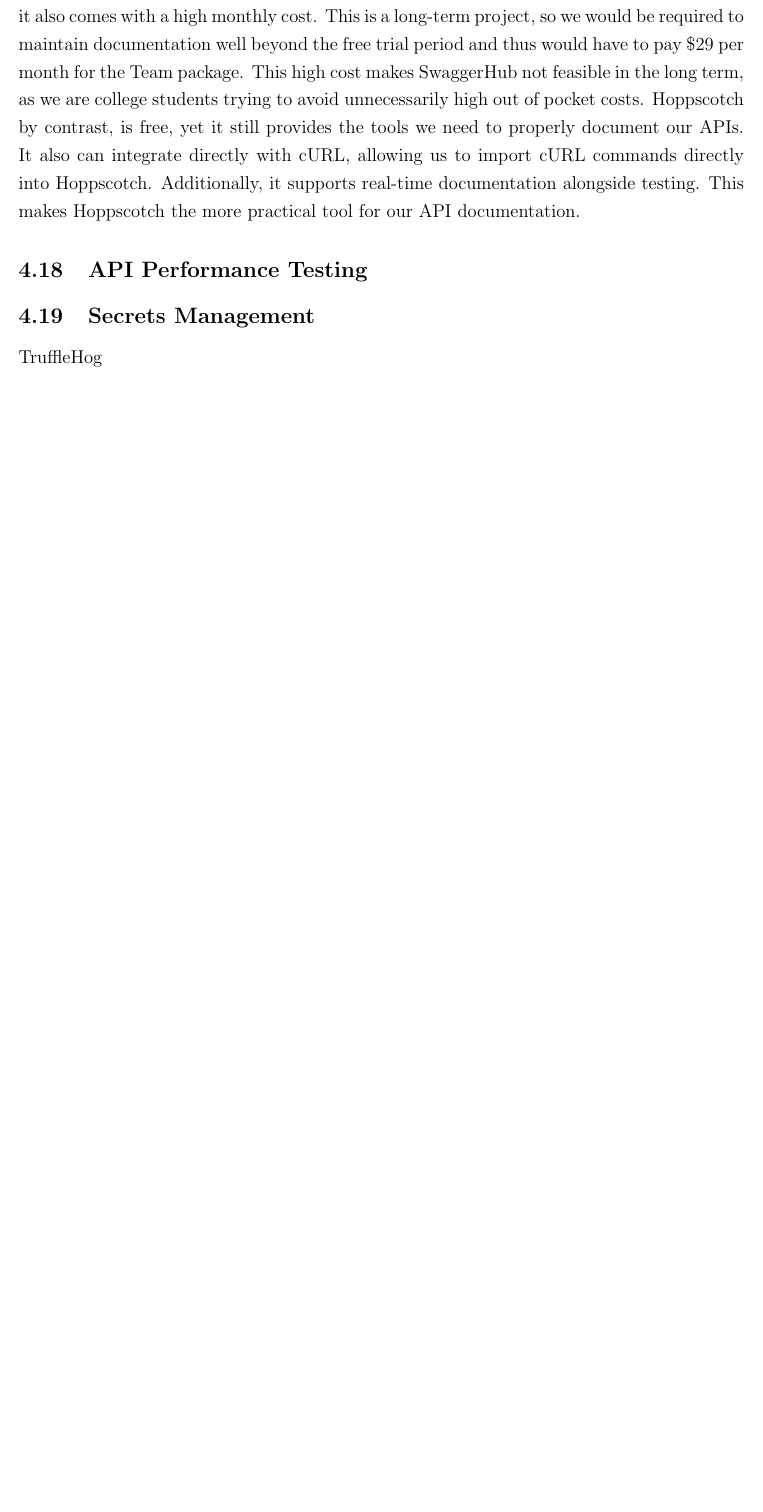
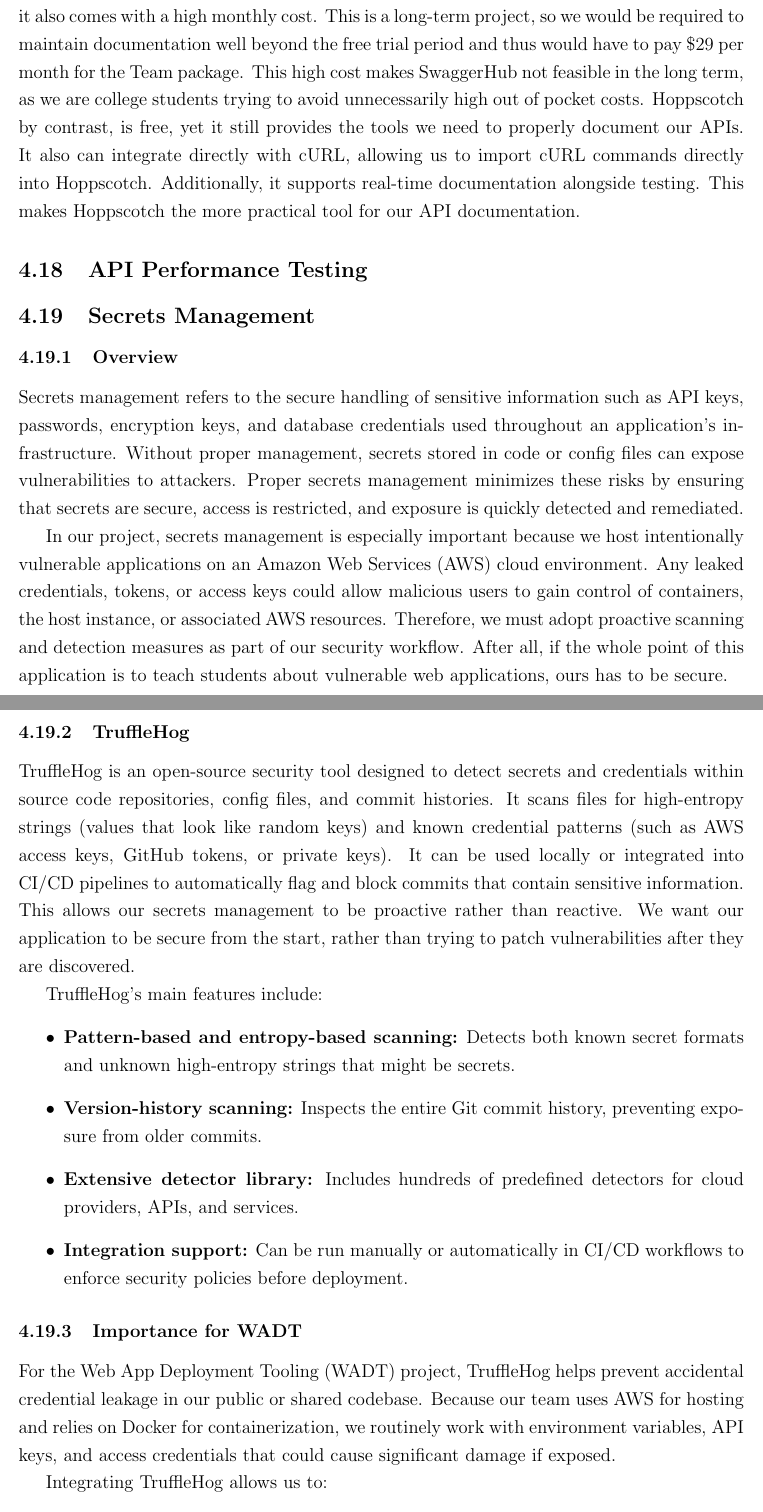
Before and after one commit to jplotz/design-document, a LaTeX document (design-document.tex): part of page 23 of 34 before the commit and two parts of pages 23 and 24 of 37 after it, the two joined at a grey line, cut so that both start at the same text, the shorter picture padded with empty space. Compiled offline with pdfLaTeX.

Commit message:
added section for secrets management and truffle hog

```diff
--- a/design-document.tex
+++ b/design-document.tex
@@ -469,5 +469,25 @@
 %TODO
 
 \subsection{Secrets Management}
-%TODO
-TruffleHog
+
+\subsubsection{Overview}
+Secrets management refers to the secure handling of sensitive information such as API keys, passwords, encryption keys, and database credentials used throughout an application's infrastructure. Without proper management, secrets stored in code or config files can expose vulnerabilities to attackers. Proper secrets management minimizes these risks by ensuring that secrets are secure, access is restricted, and exposure is quickly detected and remediated.
+
+In our project, secrets management is especially important because we host intentionally vulnerable applications on an Amazon Web Services (AWS) cloud environment. Any leaked credentials, tokens, or access keys could allow malicious users to gain control of containers, the host instance, or associated AWS resources. Therefore, we must adopt proactive scanning and detection measures as part of our security workflow. After all, if the whole point of this application is to teach students about vulnerable web applications, ours has to be secure.
+
+\subsubsection{TruffleHog}
+TruffleHog is an open-source security tool designed to detect secrets and credentials within source code repositories, config files, and commit histories. It scans files for high-entropy strings (values that look like random keys) and known credential patterns (such as AWS access keys, GitHub tokens, or private keys). It can be used locally or integrated into CI/CD pipelines to automatically flag and block commits that contain sensitive information. This allows our secrets management to be proactive rather than reactive. We want our application to be secure from the start, rather than trying to patch vulnerabilities after they are discovered.
+
+TruffleHog’s main features include:
+\begin{itemize}
+    \item \textbf{Pattern-based and entropy-based scanning:} Detects both known secret formats and unknown high-entropy strings that might be secrets.
+    \item \textbf{Version-history scanning:} Inspects the entire Git commit history, preventing exposure from older commits.
+    \item \textbf{Extensive detector library:} Includes hundreds of predefined detectors for cloud providers, APIs, and services.
+    \item \textbf{Integration support:} Can be run manually or automatically in CI/CD workflows to enforce security policies before deployment.
+\end{itemize}
+
+\subsubsection{Importance for WADT}
+For the Web App Deployment Tooling (WADT) project, TruffleHog helps prevent accidental credential leakage in our public or shared codebase. Because our team uses AWS for hosting and relies on Docker for containerization, we routinely work with environment variables, API keys, and access credentials that could cause significant damage if exposed.
+
+Integrating TruffleHog allows us to:
+\begin{itemize}
@@ -473,0 +503 @@
+    \item \textbf{Local Pre-Commit Hook:} Developers will install a pre-commit hook that runs TruffleHog before code is committed. If any secrets are detected, the commit will be blocked until the secret is removed or replaced with an environment variable.
```
Also changed, not shown: design-document.tex (23 more changed lines).
